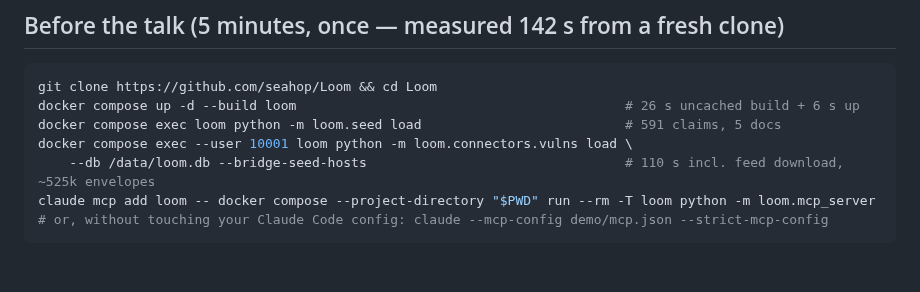
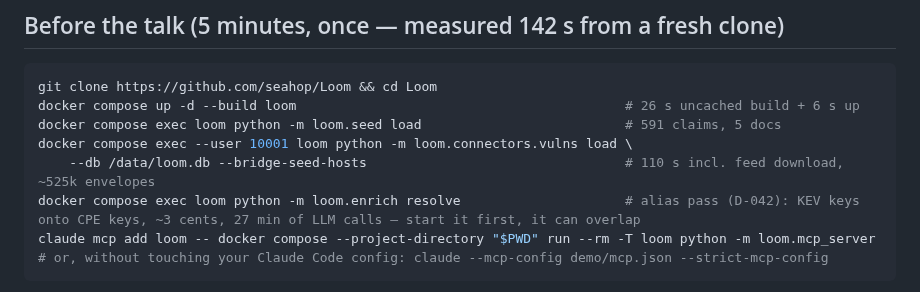
Before and after one commit to seahop/loomctx, a Markdown page: docs/demo.md, the part around the change. GitHub-like rendering; blank space fills up the shorter version.

Commit message:
docs/demo: the before-the-talk block runs the alias pass (D-042) the script narrates; measured at 27 min of LLM calls, so start it first
Co-Authored-By: Claude Fable 5.1 <noreply@anthropic.com>

````diff
--- a/docs/demo.md
+++ b/docs/demo.md
@@ -17,6 +17,7 @@ docker compose up -d --build loom                                          # 26
 docker compose exec loom python -m loom.seed load                          # 591 claims, 5 docs
 docker compose exec --user 10001 loom python -m loom.connectors.vulns load \
     --db /data/loom.db --bridge-seed-hosts                                 # 110 s incl. feed download, ~525k envelopes
+docker compose exec loom python -m loom.enrich resolve                     # alias pass (D-042): KEV keys onto CPE keys, ~3 cents, 27 min of LLM calls — start it first, it can overlap
 claude mcp add loom -- docker compose --project-directory "$PWD" run --rm -T loom python -m loom.mcp_server
 # or, without touching your Claude Code config: claude --mcp-config demo/mcp.json --strict-mcp-config
 ```
````
